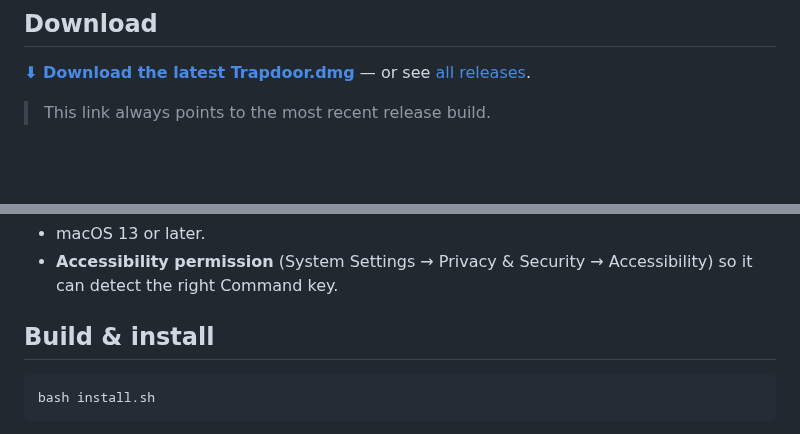
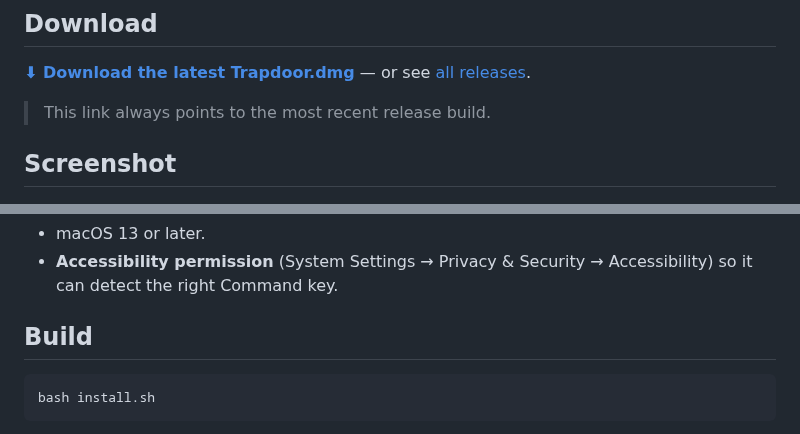
Before and after one commit to grokcodile/key54, a Markdown page: README.md, 2 parts joined by grey strips. GitHub-like rendering; blank space fills up the shorter version.

Commit message:
README: add Screenshot heading; rename Build & install to Build

````diff
--- a/README.md
+++ b/README.md
@@ -9,6 +9,8 @@ It repurposes the otherwise-unused *gesture* of holding the right Command key
 **[⬇︎ Download the latest Trapdoor.dmg](https://github.com/grokcodile/trapdoor/releases/latest/download/Trapdoor.dmg)** — or see [all releases](https://github.com/grokcodile/trapdoor/releases/latest).
 
 > This link always points to the most recent release build.
+
+## Screenshot
 
 ![Trapdoor settings window](screenshots/settings.png)
 
@@ -25,7 +27,7 @@ It repurposes the otherwise-unused *gesture* of holding the right Command key
 - macOS 13 or later.
 - **Accessibility permission** (System Settings → Privacy & Security → Accessibility) so it can detect the right Command key.
 
-## Build & install
+## Build
 
 ```sh
 bash install.sh
````
